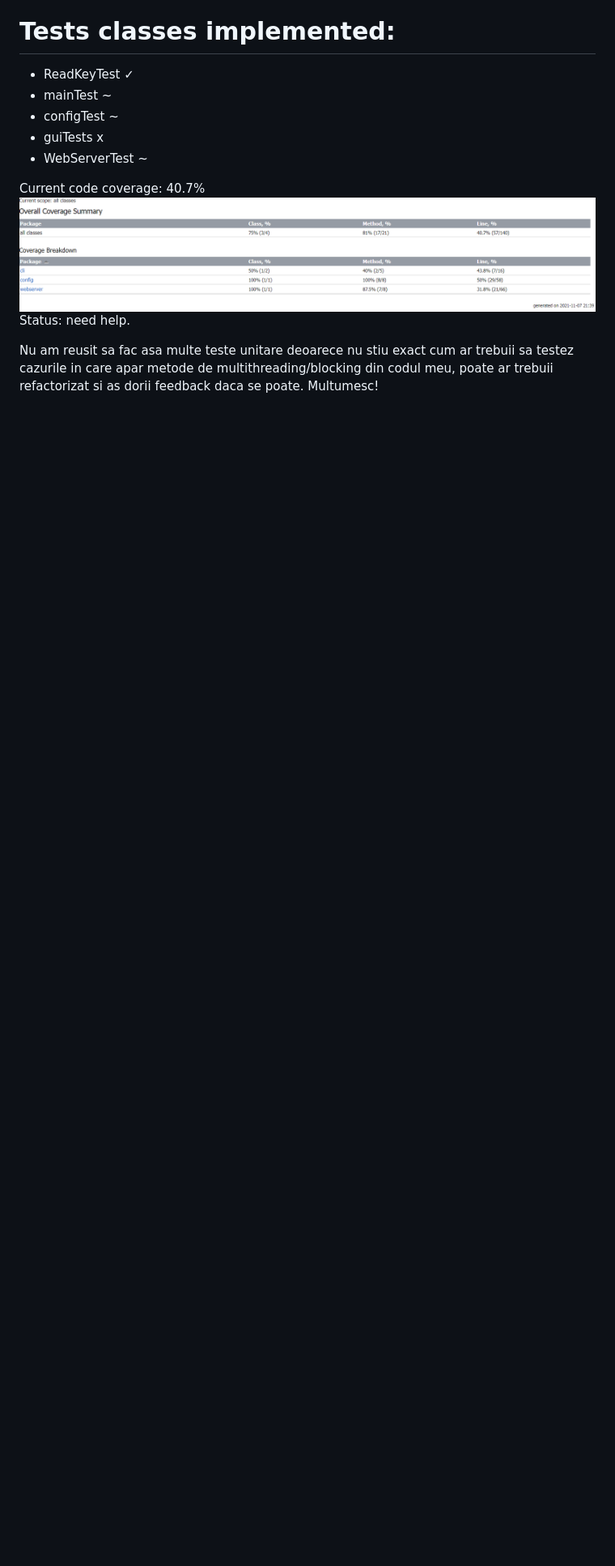
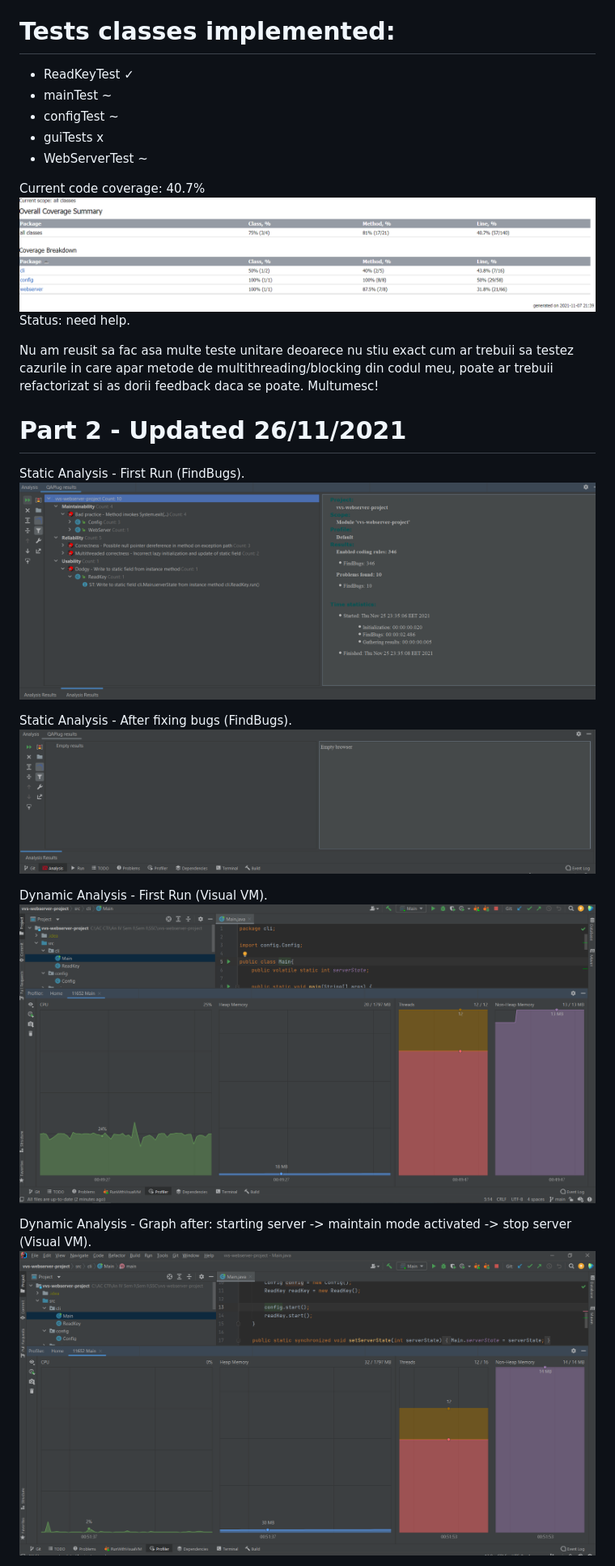
Before and after one commit to EvoShady/vvs-webserver-project, a Markdown page: README.md, the part around one of its changes. Shown at 81% size. GitHub-like rendering; pictures changed too: resources/images/findbugs_1.PNG (added), resources/images/findbugs_2.PNG (added), resources/images/visual_vm_1.PNG (added); blank space fills up the shorter version.

Commit message:
Updated README for second assignment with static and dynamic analysis

```diff
--- a/README.md
+++ b/README.md
@@ -21,7 +22,22 @@ x -> not done
 - WebServerTest ~
 
 Current code coverage: 40.7%
-![Code_Coverage_Image](./current_code_coverage.PNG)
+![Code_Coverage_Image](resources/images/current_code_coverage.PNG)
 Status: need help.
 
 Nu am reusit sa fac asa multe teste unitare deoarece nu stiu exact cum ar trebuii sa testez cazurile in care apar metode de multithreading/blocking din codul meu, poate ar trebuii refactorizat si as dorii feedback daca se poate. Multumesc!
+
+# Part 2 - Updated 26/11/2021
+
+Static Analysis - First Run (FindBugs).
+![findbugs_1](resources/images/findbugs_1.PNG)
+
+Static Analysis - After fixing bugs (FindBugs).
+![findbugs_2](resources/images/findbugs_2.PNG)
+
+Dynamic Analysis - First Run (Visual VM).
+![visual_vm_1](resources/images/visual_vm_1.PNG)
+
+Dynamic Analysis - Graph after: starting server -> maintain mode activated -> stop server (Visual VM).
+![visual_vm_2](resources/images/visual_vm_2.PNG)
+
```
Also changed, not shown: other parts of README.md (+4 -0 lines), resources/images/current_code_coverage.PNG (renamed from current_code_coverage.PNG).
